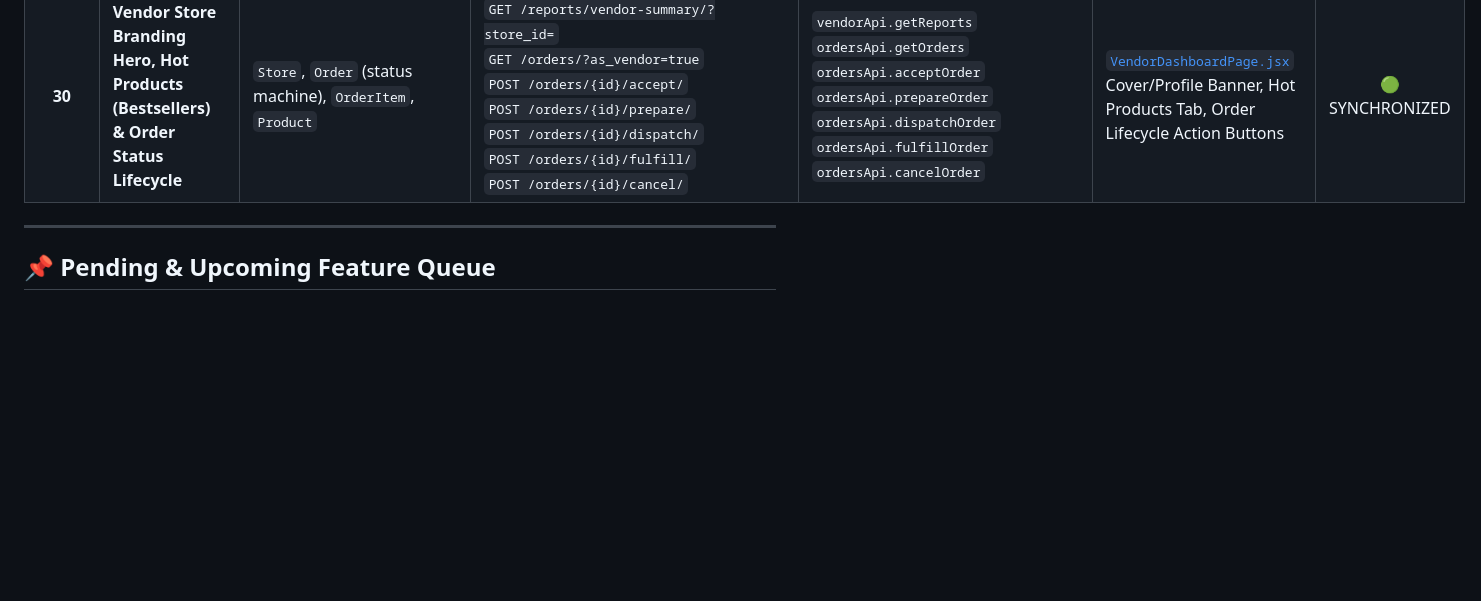
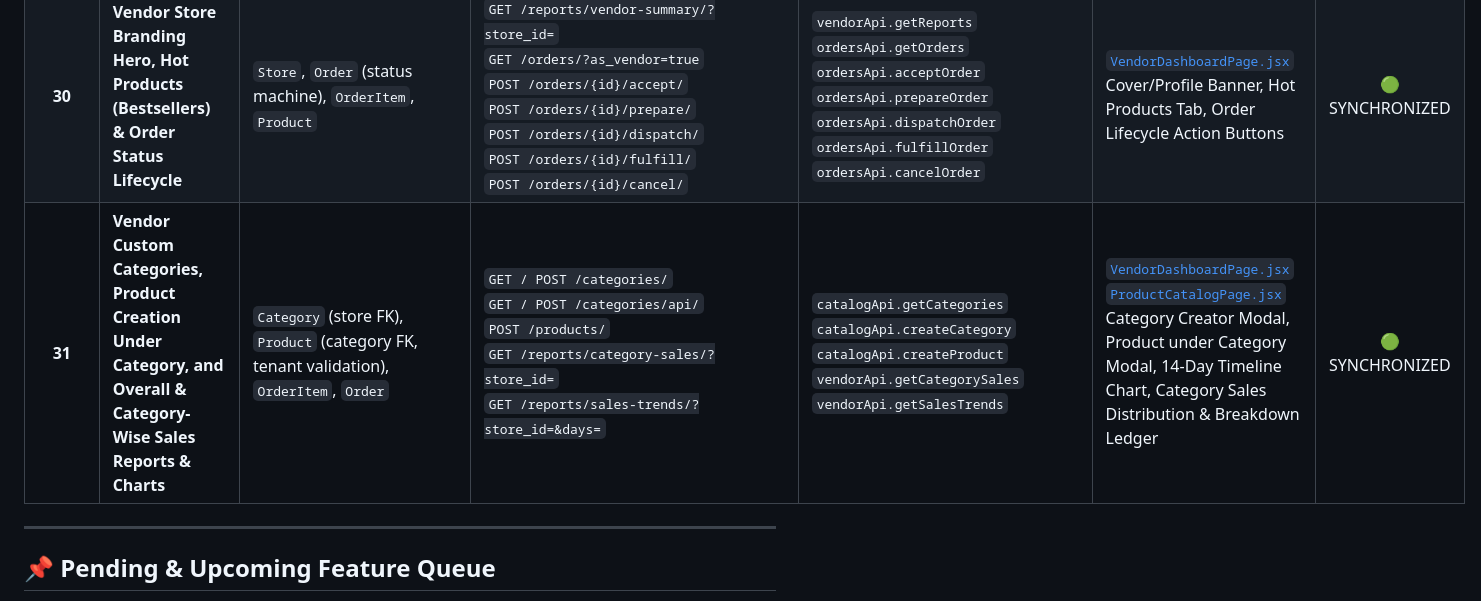
Before and after one commit to mizan92782/smart_memo, a Markdown page: docs/FRONTEND_BACKEND_SYNC_TRACKER.md, the part around the change. Drawn GitHub-style; blank space fills up the shorter version.

Commit message:
docs(sync): record Phase 31 vendor categories and sales reporting synchronization

```diff
--- a/docs/FRONTEND_BACKEND_SYNC_TRACKER.md
+++ b/docs/FRONTEND_BACKEND_SYNC_TRACKER.md
@@ -62,6 +62,7 @@ Whenever you update or introduce a feature in the backend:
 | **28** | **Store Public Branding & Standalone Merchant Website URLs** | `Store` (`owner_name`, `logo_url`, `cover_photo_url`, `secondary_phone`, `whatsapp_number`, `website_url`, `social_links`, `shop_type`, `public_url_slug`) | `GET /stores/public-store/{slug_or_domain}/`<br>`PATCH /stores/{id}/` | `storesApi.getPublicStorefront`<br>`storesApi.updateStore` | [`PublicStorefrontPage.jsx`](file:///home/mizan/Desktop/Smart_Memo_Frontend/src/pages/customer/PublicStorefrontPage.jsx)<br>[`VendorDashboardPage.jsx`](file:///home/mizan/Desktop/Smart_Memo_Frontend/src/pages/vendor/VendorDashboardPage.jsx) | 🟢 SYNCHRONIZED |
 | **29** | **Product Multiple Gallery Images & Showcase Photos** | `ProductImage` (`is_primary`, `display_order`, `alt_text`), `Product.primary_image_url` | `GET / POST /products/{id}/images/`<br>`DELETE / POST /products/{id}/images/{image_id}/` | `catalogApi.getProductImages`<br>`catalogApi.addProductImage`<br>`catalogApi.deleteProductImage`<br>`catalogApi.setPrimaryProductImage` | [`ProductCatalogPage.jsx`](file:///home/mizan/Desktop/Smart_Memo_Frontend/src/pages/vendor/ProductCatalogPage.jsx)<br>[`PublicStorefrontPage.jsx`](file:///home/mizan/Desktop/Smart_Memo_Frontend/src/pages/customer/PublicStorefrontPage.jsx) | 🟢 SYNCHRONIZED |
 | **30** | **Vendor Store Branding Hero, Hot Products (Bestsellers) & Order Status Lifecycle** | `Store`, `Order` (status machine), `OrderItem`, `Product` | `GET /reports/vendor-summary/?store_id=`<br>`GET /orders/?as_vendor=true`<br>`POST /orders/{id}/accept/`<br>`POST /orders/{id}/prepare/`<br>`POST /orders/{id}/dispatch/`<br>`POST /orders/{id}/fulfill/`<br>`POST /orders/{id}/cancel/` | `vendorApi.getReports`<br>`ordersApi.getOrders`<br>`ordersApi.acceptOrder`<br>`ordersApi.prepareOrder`<br>`ordersApi.dispatchOrder`<br>`ordersApi.fulfillOrder`<br>`ordersApi.cancelOrder` | [`VendorDashboardPage.jsx`](file:///home/mizan/Desktop/Smart_Memo_Frontend/src/pages/vendor/VendorDashboardPage.jsx)<br>Cover/Profile Banner, Hot Products Tab, Order Lifecycle Action Buttons | 🟢 SYNCHRONIZED |
+| **31** | **Vendor Custom Categories, Product Creation Under Category, and Overall & Category-Wise Sales Reports & Charts** | `Category` (store FK), `Product` (category FK, tenant validation), `OrderItem`, `Order` | `GET / POST /categories/`<br>`GET / POST /categories/api/`<br>`POST /products/`<br>`GET /reports/category-sales/?store_id=`<br>`GET /reports/sales-trends/?store_id=&days=` | `catalogApi.getCategories`<br>`catalogApi.createCategory`<br>`catalogApi.createProduct`<br>`vendorApi.getCategorySales`<br>`vendorApi.getSalesTrends` | [`VendorDashboardPage.jsx`](file:///home/mizan/Desktop/Smart_Memo_Frontend/src/pages/vendor/VendorDashboardPage.jsx)<br>[`ProductCatalogPage.jsx`](file:///home/mizan/Desktop/Smart_Memo_Frontend/src/pages/vendor/ProductCatalogPage.jsx)<br>Category Creator Modal, Product under Category Modal, 14-Day Timeline Chart, Category Sales Distribution & Breakdown Ledger | 🟢 SYNCHRONIZED |
 
 ---
 
```
